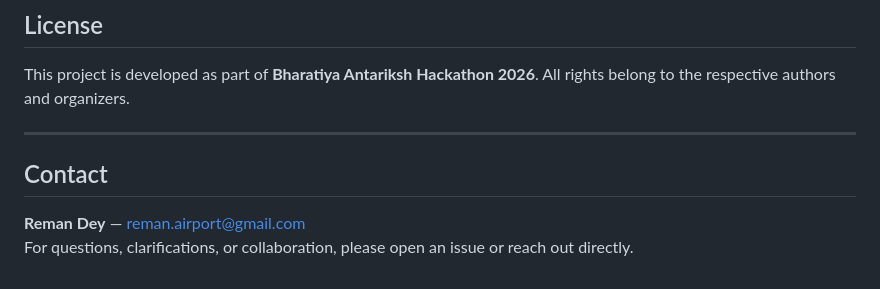
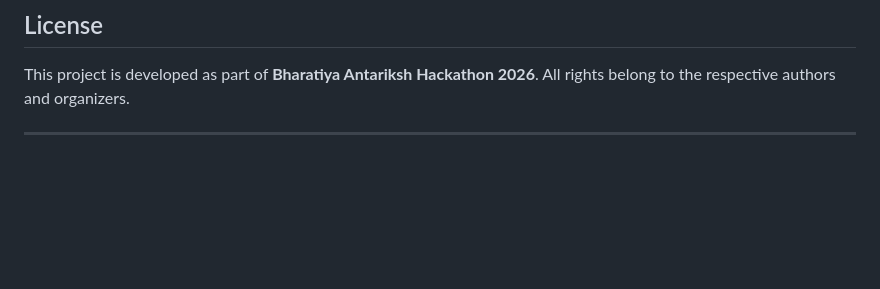
Before and after one commit to RemanDey/bah2026, a Markdown page: README.md, the part around the change. Drawn GitHub-style; blank space fills up the shorter version.

```diff
--- a/README.md
+++ b/README.md
@@ -129,8 +129,3 @@ Key academic papers included in `Resources/`:
 This project is developed as part of **Bharatiya Antariksh Hackathon 2026**. All rights belong to the respective authors and organizers.
 
 ---
-
-## Contact
-
-**Reman Dey** — [reman.airport@gmail.com](mailto:reman.airport@gmail.com)
-For questions, clarifications, or collaboration, please open an issue or reach out directly.
```
